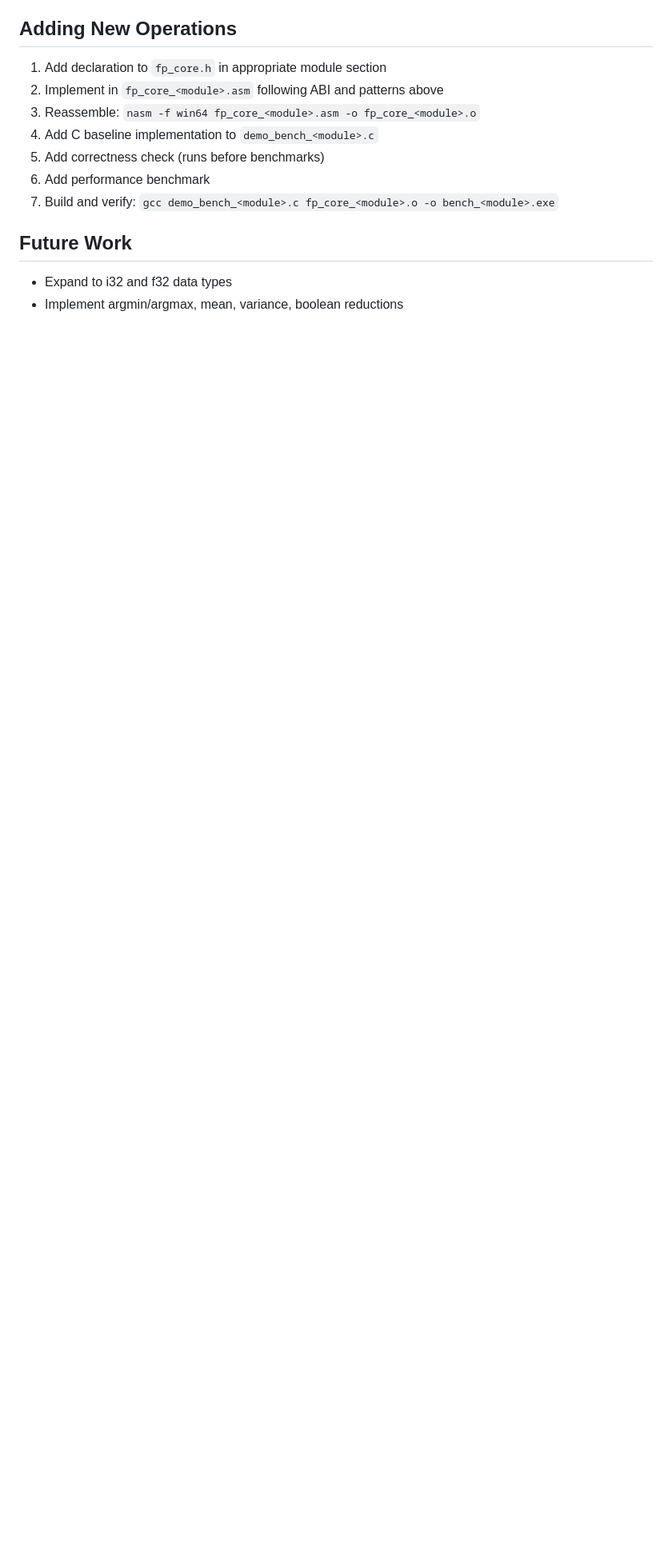
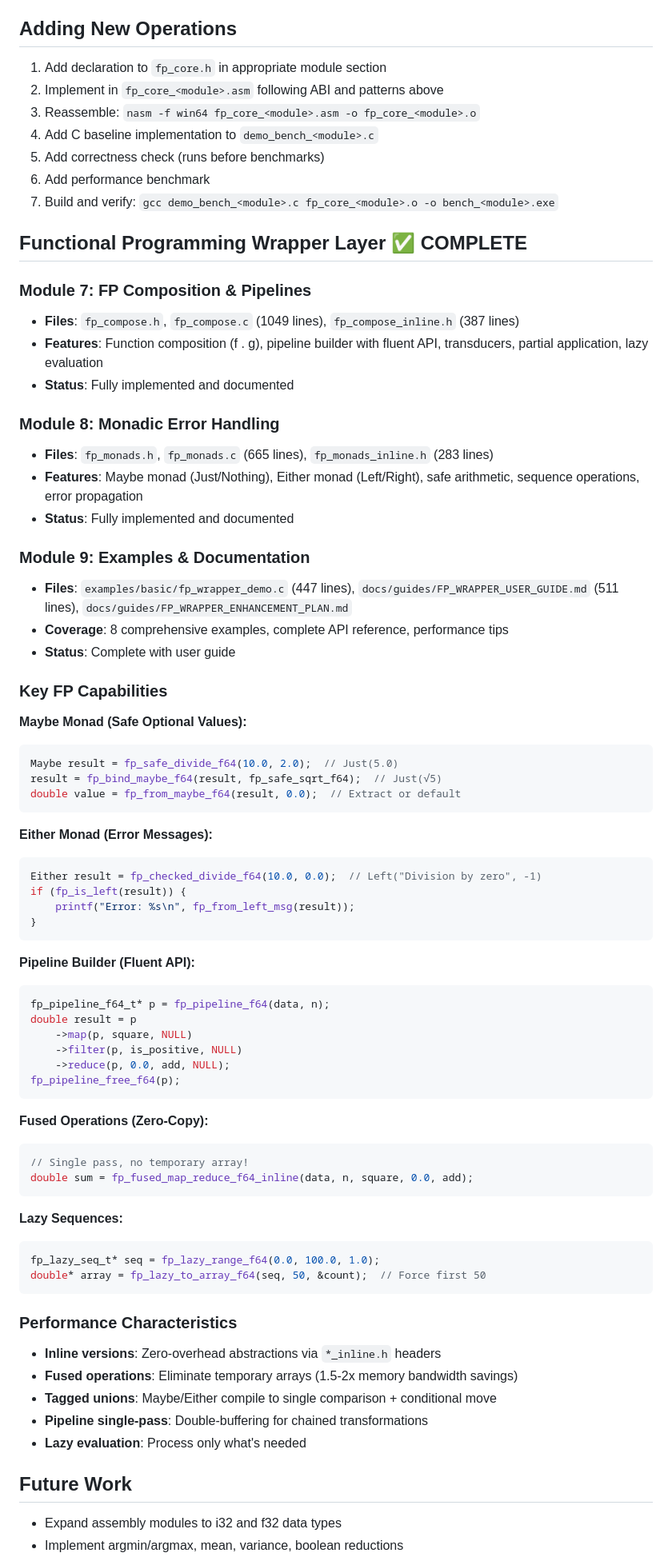
Before and after one commit to TACITVS/FP_ASM_LIB_DEV, a Markdown page: docs/CLAUDE.md, the part around one of its changes. Shown at 80% size. Rendered like a GitHub page; blank space fills up the shorter version.

Commit message:
docs: Update CLAUDE.md with FP wrapper layer capabilities
Add comprehensive documentation for the new functional programming layer:

**New Modules Documented:**
- Module 7: FP Composition & Pipelines (1436 lines total)
- Module 8: Monadic Error Handling (948 lines total)
- Module 9: Examples & Documentation (958 lines total)

**Code Examples Added:**
- Maybe monad with safe operations
- Either monad with error messages
- Pipeline fluent API
- Fused zero-copy operations
- Lazy sequence evaluation

**Performance Notes:**
- Inline versions for zero-overhead abstractions
- Fused operations eliminate temp arrays (1.5-2x memory savings)
- Tagged unions compile to single comparison
- Pipeline single-pass with double-buffering

**Updated Future Work:**
- Added advanced FP features (Applicative, Free monads, Arrows)
- Kept existing assembly optimization plans

This update transforms the project documentation from "assembly-only"
to "complete FP system with assembly backend."

🤖 Generated with [Claude Code](https://claude.com/claude-code)

Co-Authored-By: Claude <noreply@anthropic.com>

````diff
--- a/docs/CLAUDE.md
+++ b/docs/CLAUDE.md
@@ -185,7 +185,71 @@ ret
 6. Add performance benchmark
 7. Build and verify: `gcc demo_bench_<module>.c fp_core_<module>.o -o bench_<module>.exe`
 
+## Functional Programming Wrapper Layer ✅ COMPLETE
+
+### Module 7: FP Composition & Pipelines
+- **Files**: `fp_compose.h`, `fp_compose.c` (1049 lines), `fp_compose_inline.h` (387 lines)
+- **Features**: Function composition (f . g), pipeline builder with fluent API, transducers, partial application, lazy evaluation
+- **Status**: Fully implemented and documented
+
+### Module 8: Monadic Error Handling
+- **Files**: `fp_monads.h`, `fp_monads.c` (665 lines), `fp_monads_inline.h` (283 lines)
+- **Features**: Maybe monad (Just/Nothing), Either monad (Left/Right), safe arithmetic, sequence operations, error propagation
+- **Status**: Fully implemented and documented
+
+### Module 9: Examples & Documentation
+- **Files**: `examples/basic/fp_wrapper_demo.c` (447 lines), `docs/guides/FP_WRAPPER_USER_GUIDE.md` (511 lines), `docs/guides/FP_WRAPPER_ENHANCEMENT_PLAN.md`
+- **Coverage**: 8 comprehensive examples, complete API reference, performance tips
+- **Status**: Complete with user guide
+
+### Key FP Capabilities
+
+**Maybe Monad (Safe Optional Values):**
+```c
+Maybe result = fp_safe_divide_f64(10.0, 2.0);  // Just(5.0)
+result = fp_bind_maybe_f64(result, fp_safe_sqrt_f64);  // Just(√5)
+double value = fp_from_maybe_f64(result, 0.0);  // Extract or default
+```
+
+**Either Monad (Error Messages):**
+```c
+Either result = fp_checked_divide_f64(10.0, 0.0);  // Left("Division by zero", -1)
+if (fp_is_left(result)) {
+    printf("Error: %s\n", fp_from_left_msg(result));
+}
+```
+
+**Pipeline Builder (Fluent API):**
+```c
+fp_pipeline_f64_t* p = fp_pipeline_f64(data, n);
+double result = p
+    ->map(p, square, NULL)
+    ->filter(p, is_positive, NULL)
+    ->reduce(p, 0.0, add, NULL);
+fp_pipeline_free_f64(p);
+```
+
+**Fused Operations (Zero-Copy):**
+```c
+// Single pass, no temporary array!
+double sum = fp_fused_map_reduce_f64_inline(data, n, square, 0.0, add);
+```
+
+**Lazy Sequences:**
+```c
+fp_lazy_seq_t* seq = fp_lazy_range_f64(0.0, 100.0, 1.0);
+double* array = fp_lazy_to_array_f64(seq, 50, &count);  // Force first 50
+```
+
+### Performance Characteristics
+
+- **Inline versions**: Zero-overhead abstractions via `*_inline.h` headers
+- **Fused operations**: Eliminate temporary arrays (1.5-2x memory bandwidth savings)
+- **Tagged unions**: Maybe/Either compile to single comparison + conditional move
+- **Pipeline single-pass**: Double-buffering for chained transformations
+- **Lazy evaluation**: Process only what's needed
+
 ## Future Work
 
-- Expand to i32 and f32 data types
+- Expand assembly modules to i32 and f32 data types
 - Implement argmin/argmax, mean, variance, boolean reductions
````
Also changed, not shown: other parts of docs/CLAUDE.md (+2 -0 lines).
